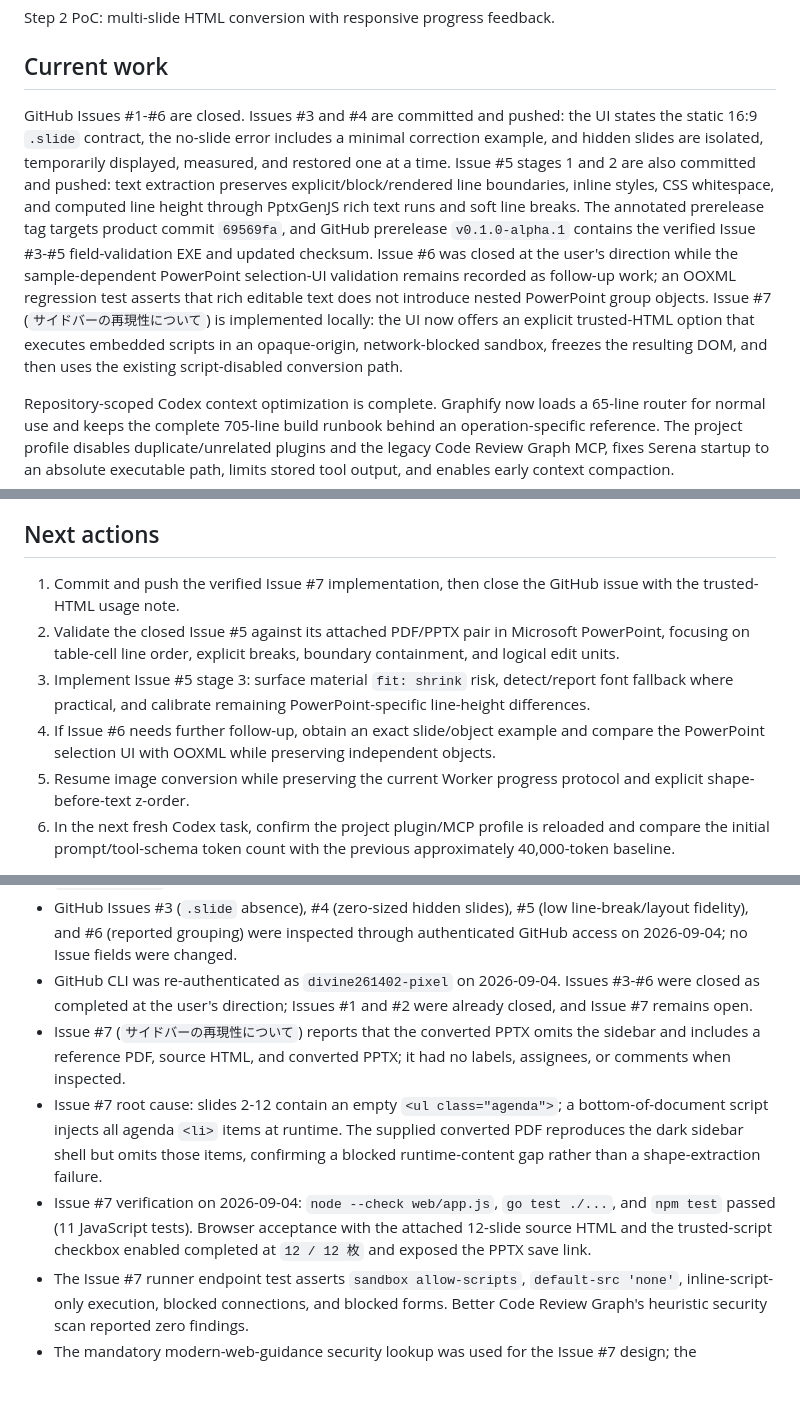
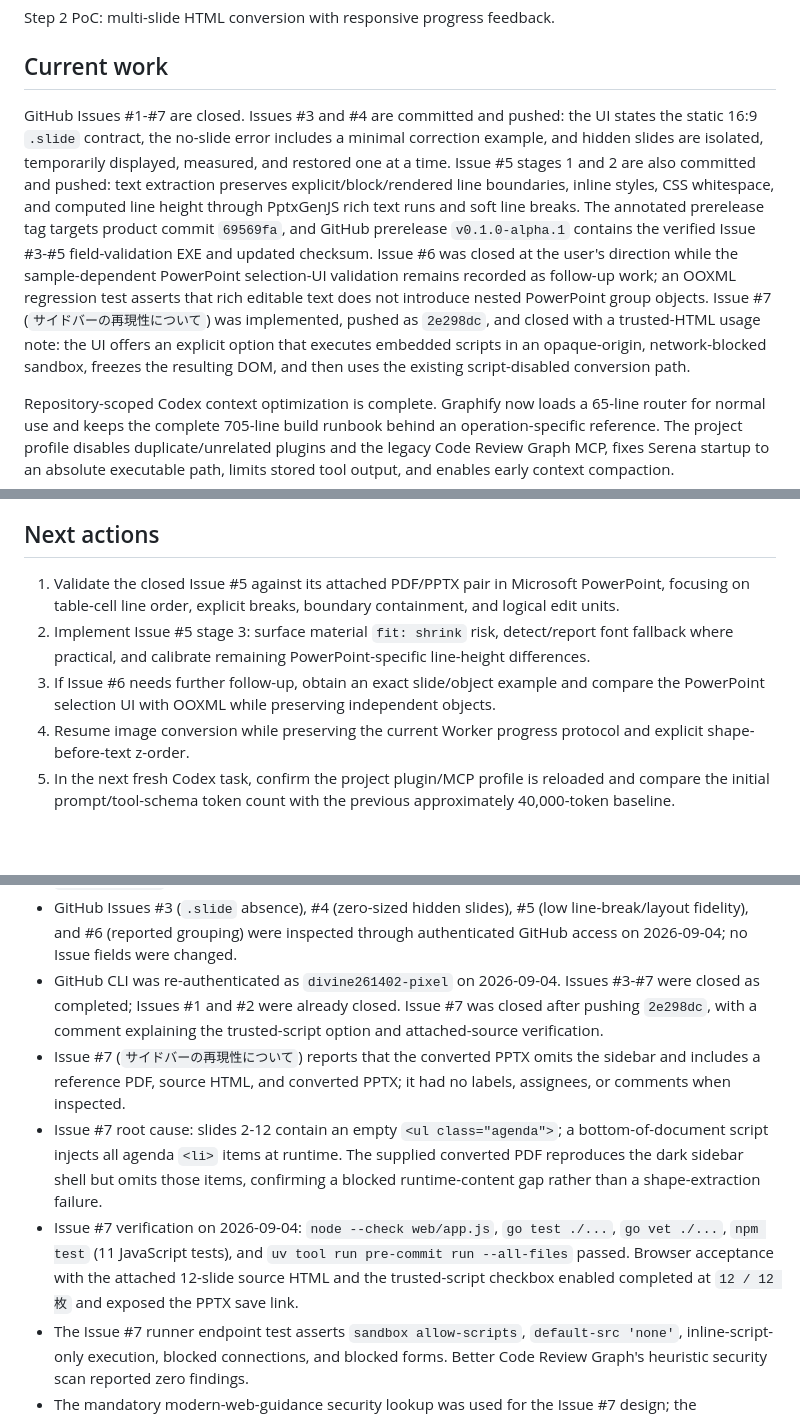
Before and after one commit to FukuFukuZakZak/HTMLtoPPTX, a Markdown page: PROJECT_STATUS.md, 3 parts joined by grey strips. Rendered like a GitHub page; blank space fills up the shorter version.

Commit message:
Issue #7の完了状態を記録

```diff
--- a/PROJECT_STATUS.md
+++ b/PROJECT_STATUS.md
@@ -13,7 +13,7 @@ Step 2 PoC: multi-slide HTML conversion with responsive progress feedback.
 
 ## Current work
 
-GitHub Issues #1-#6 are closed. Issues #3 and #4 are committed and pushed: the UI states the static 16:9 `.slide` contract, the no-slide error includes a minimal correction example, and hidden slides are isolated, temporarily displayed, measured, and restored one at a time. Issue #5 stages 1 and 2 are also committed and pushed: text extraction preserves explicit/block/rendered line boundaries, inline styles, CSS whitespace, and computed line height through PptxGenJS rich text runs and soft line breaks. The annotated prerelease tag targets product commit `69569fa`, and GitHub prerelease `v0.1.0-alpha.1` contains the verified Issue #3-#5 field-validation EXE and updated checksum. Issue #6 was closed at the user's direction while the sample-dependent PowerPoint selection-UI validation remains recorded as follow-up work; an OOXML regression test asserts that rich editable text does not introduce nested PowerPoint group objects. Issue #7 (`サイドバーの再現性について`) is implemented locally: the UI now offers an explicit trusted-HTML option that executes embedded scripts in an opaque-origin, network-blocked sandbox, freezes the resulting DOM, and then uses the existing script-disabled conversion path.
+GitHub Issues #1-#7 are closed. Issues #3 and #4 are committed and pushed: the UI states the static 16:9 `.slide` contract, the no-slide error includes a minimal correction example, and hidden slides are isolated, temporarily displayed, measured, and restored one at a time. Issue #5 stages 1 and 2 are also committed and pushed: text extraction preserves explicit/block/rendered line boundaries, inline styles, CSS whitespace, and computed line height through PptxGenJS rich text runs and soft line breaks. The annotated prerelease tag targets product commit `69569fa`, and GitHub prerelease `v0.1.0-alpha.1` contains the verified Issue #3-#5 field-validation EXE and updated checksum. Issue #6 was closed at the user's direction while the sample-dependent PowerPoint selection-UI validation remains recorded as follow-up work; an OOXML regression test asserts that rich editable text does not introduce nested PowerPoint group objects. Issue #7 (`サイドバーの再現性について`) was implemented, pushed as `2e298dc`, and closed with a trusted-HTML usage note: the UI offers an explicit option that executes embedded scripts in an opaque-origin, network-blocked sandbox, freezes the resulting DOM, and then uses the existing script-disabled conversion path.
 
 Repository-scoped Codex context optimization is complete. Graphify now loads a 65-line router for normal use and keeps the complete 705-line build runbook behind an operation-specific reference. The project profile disables duplicate/unrelated plugins and the legacy Code Review Graph MCP, fixes Serena startup to an absolute executable path, limits stored tool output, and enables early context compaction.
 
@@ -58,10 +58,9 @@ Repository-scoped Codex context optimization is complete. Graphify now loads a 6
 
 ## Next actions
 
-1. Commit and push the verified Issue #7 implementation, then close the GitHub issue with the trusted-HTML usage note.
-2. Validate the closed Issue #5 against its attached PDF/PPTX pair in Microsoft PowerPoint, focusing on table-cell line order, explicit breaks, boundary containment, and logical edit units.
-3. Implement Issue #5 stage 3: surface material `fit: shrink` risk, detect/report font fallback where practical, and calibrate remaining PowerPoint-specific line-height differences.
-4. If Issue #6 needs further follow-up, obtain an exact slide/object example and compare the PowerPoint selection UI with OOXML while preserving independent objects.
+1. Validate the closed Issue #5 against its attached PDF/PPTX pair in Microsoft PowerPoint, focusing on table-cell line order, explicit breaks, boundary containment, and logical edit units.
+2. Implement Issue #5 stage 3: surface material `fit: shrink` risk, detect/report font fallback where practical, and calibrate remaining PowerPoint-specific line-height differences.
+3. If Issue #6 needs further follow-up, obtain an exact slide/object example and compare the PowerPoint selection UI with OOXML while preserving independent objects.
 5. Resume image conversion while preserving the current Worker progress protocol and explicit shape-before-text z-order.
 6. In the next fresh Codex task, confirm the project plugin/MCP profile is reloaded and compare the initial prompt/tool-schema token count with the previous approximately 40,000-token baseline.
 
@@ -144,10 +143,10 @@ Repository-scoped Codex context optimization is complete. Graphify now loads a 6
 - The mandatory modern-web-guidance lookup was attempted; its online command stalled and the offline package cache was unavailable, so no guidance result was used.
 - `graphify update .`: rebuilt the post-fix graph to 185 nodes, 412 edges, and 13 communities; `extractElementShapes`, `createColorReader`, `shapeOptions`, `preparePptxDownload`, and `clearDownload` are present in the updated graph.
 - GitHub Issues #3 (`.slide` absence), #4 (zero-sized hidden slides), #5 (low line-break/layout fidelity), and #6 (reported grouping) were inspected through authenticated GitHub access on 2026-09-04; no Issue fields were changed.
-- GitHub CLI was re-authenticated as `divine261402-pixel` on 2026-09-04. Issues #3-#6 were closed as completed at the user's direction; Issues #1 and #2 were already closed, and Issue #7 remains open.
+- GitHub CLI was re-authenticated as `divine261402-pixel` on 2026-09-04. Issues #3-#7 were closed as completed; Issues #1 and #2 were already closed. Issue #7 was closed after pushing `2e298dc`, with a comment explaining the trusted-script option and attached-source verification.
 - Issue #7 (`サイドバーの再現性について`) reports that the converted PPTX omits the sidebar and includes a reference PDF, source HTML, and converted PPTX; it had no labels, assignees, or comments when inspected.
 - Issue #7 root cause: slides 2-12 contain an empty `<ul class="agenda">`; a bottom-of-document script injects all agenda `<li>` items at runtime. The supplied converted PDF reproduces the dark sidebar shell but omits those items, confirming a blocked runtime-content gap rather than a shape-extraction failure.
-- Issue #7 verification on 2026-09-04: `node --check web/app.js`, `go test ./...`, and `npm test` passed (11 JavaScript tests). Browser acceptance with the attached 12-slide source HTML and the trusted-script checkbox enabled completed at `12 / 12 枚` and exposed the PPTX save link.
+- Issue #7 verification on 2026-09-04: `node --check web/app.js`, `go test ./...`, `go vet ./...`, `npm test` (11 JavaScript tests), and `uv tool run pre-commit run --all-files` passed. Browser acceptance with the attached 12-slide source HTML and the trusted-script checkbox enabled completed at `12 / 12 枚` and exposed the PPTX save link.
 - The Issue #7 runner endpoint test asserts `sandbox allow-scripts`, `default-src 'none'`, inline-script-only execution, blocked connections, and blocked forms. Better Code Review Graph's heuristic security scan reported zero findings.
 - The mandatory modern-web-guidance security lookup was used for the Issue #7 design; the implementation follows its postMessage origin/source/payload validation guidance while using a one-time token and an opaque-origin sandbox. The initial search required a network-enabled retry, and the installed guide version reported itself as stale.
 - Graphify was updated through the interpreter recorded in `graphify-out/.graphify_python` because the command alias was not on PATH; the code graph rebuilt to 214 nodes, 450 edges, and 15 communities.
```
Also changed, not shown: other parts of PROJECT_STATUS.md (+1 -1 lines).
